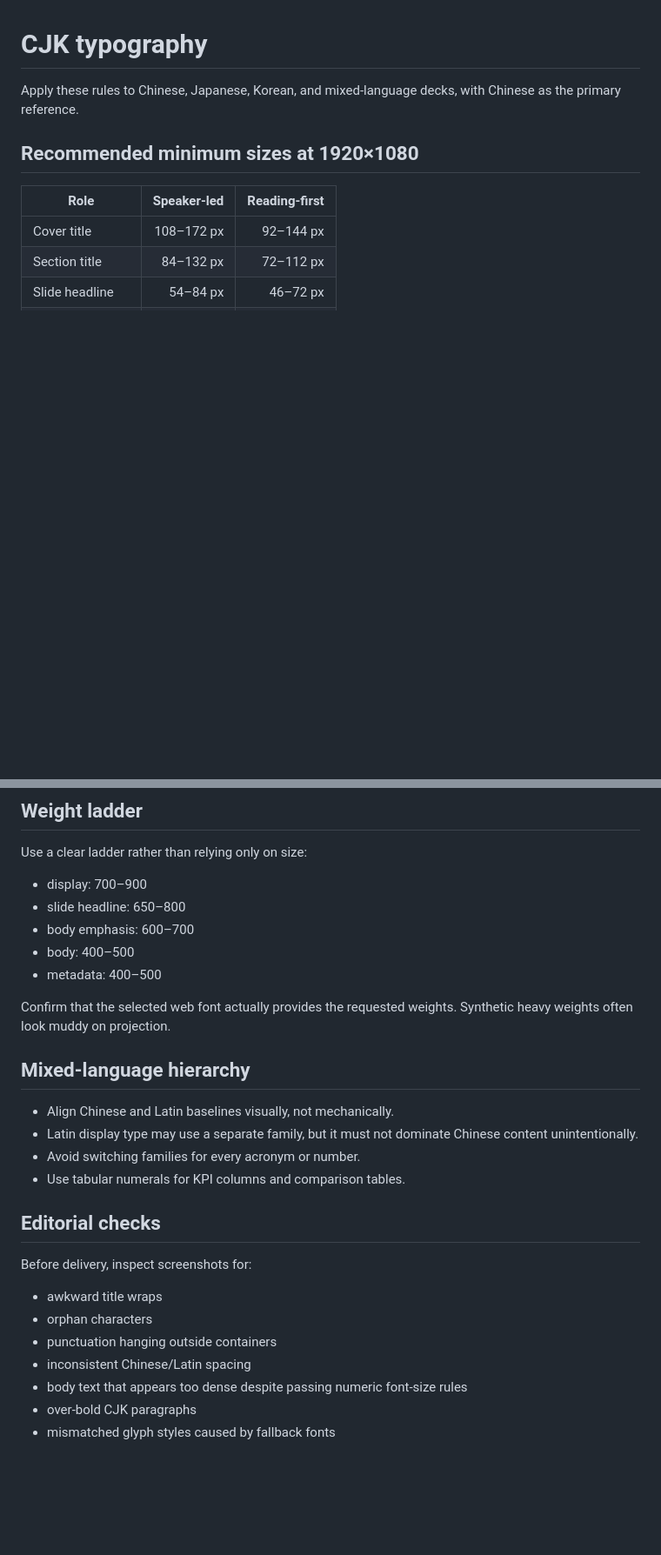
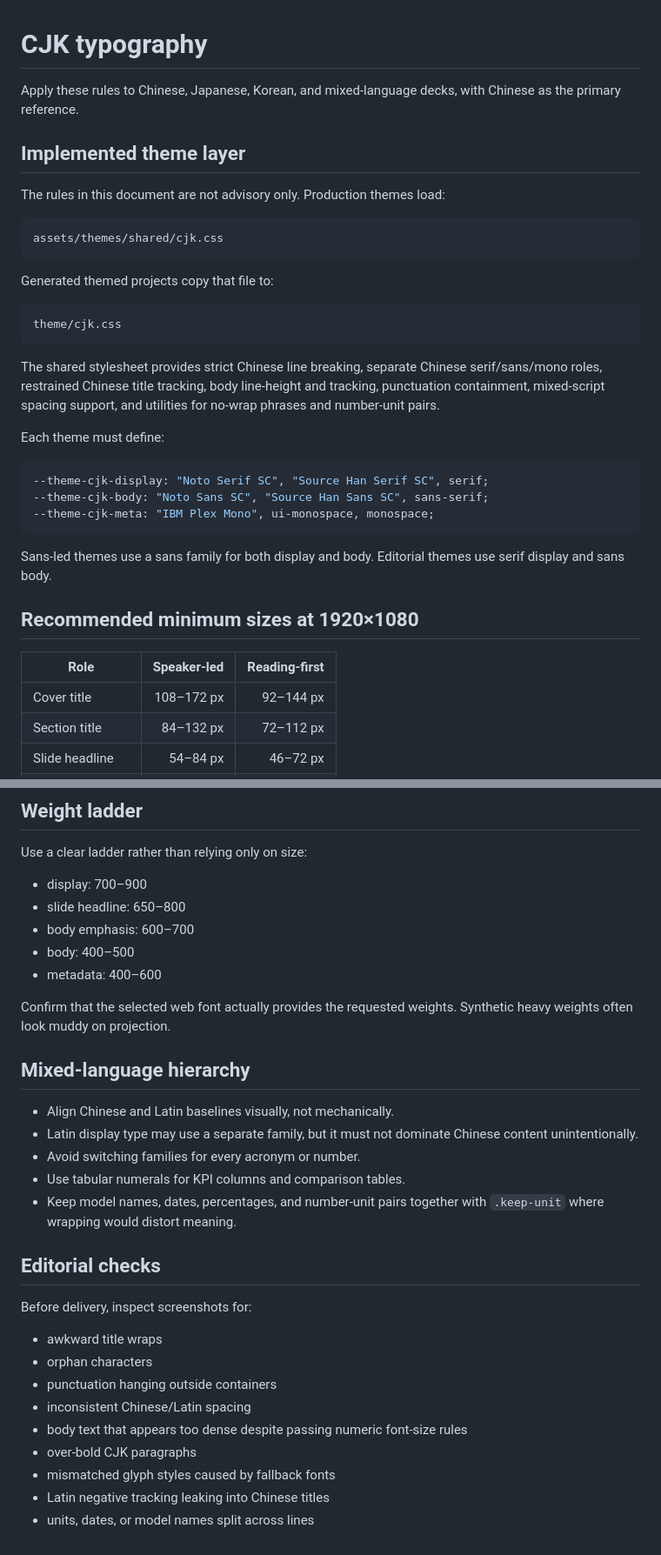
Before and after one commit to yaney01/skill, a Markdown page: ppt/references/cjk-typography.md, 2 parts joined by grey strips. Shown at 87% size. Drawn GitHub-style; blank space fills up the shorter version.

Commit message:
Connect CJK guidance to the implemented theme layer

````diff
--- a/ppt/references/cjk-typography.md
+++ b/ppt/references/cjk-typography.md
@@ -1,6 +1,32 @@
 # CJK typography
 
 Apply these rules to Chinese, Japanese, Korean, and mixed-language decks, with Chinese as the primary reference.
+
+## Implemented theme layer
+
+The rules in this document are not advisory only. Production themes load:
+
+```text
+assets/themes/shared/cjk.css
+```
+
+Generated themed projects copy that file to:
+
+```text
+theme/cjk.css
+```
+
+The shared stylesheet provides strict Chinese line breaking, separate Chinese serif/sans/mono roles, restrained Chinese title tracking, body line-height and tracking, punctuation containment, mixed-script spacing support, and utilities for no-wrap phrases and number-unit pairs.
+
+Each theme must define:
+
+```css
+--theme-cjk-display: "Noto Serif SC", "Source Han Serif SC", serif;
+--theme-cjk-body: "Noto Sans SC", "Source Han Sans SC", sans-serif;
+--theme-cjk-meta: "IBM Plex Mono", ui-monospace, monospace;
+```
+
+Sans-led themes use a sans family for both display and body. Editorial themes use serif display and sans body.
 
 ## Recommended minimum sizes at 1920×1080
 
@@ -64,7 +125,7 @@ Use a clear ladder rather than relying only on size:
 - slide headline: 650–800
 - body emphasis: 600–700
 - body: 400–500
-- metadata: 400–500
+- metadata: 400–600
 
 Confirm that the selected web font actually provides the requested weights. Synthetic heavy weights often look muddy on projection.
 
@@ -74,6 +135,7 @@ Confirm that the selected web font actually provides the requested weights. Synt
 - Latin display type may use a separate family, but it must not dominate Chinese content unintentionally.
 - Avoid switching families for every acronym or number.
 - Use tabular numerals for KPI columns and comparison tables.
+- Keep model names, dates, percentages, and number-unit pairs together with `.keep-unit` where wrapping would distort meaning.
 
 ## Editorial checks
 
@@ -86,3 +148,5 @@ Before delivery, inspect screenshots for:
 - body text that appears too dense despite passing numeric font-size rules
 - over-bold CJK paragraphs
 - mismatched glyph styles caused by fallback fonts
+- Latin negative tracking leaking into Chinese titles
+- units, dates, or model names split across lines
````
Also changed, not shown: other parts of ppt/references/cjk-typography.md (+41 -6 lines).
